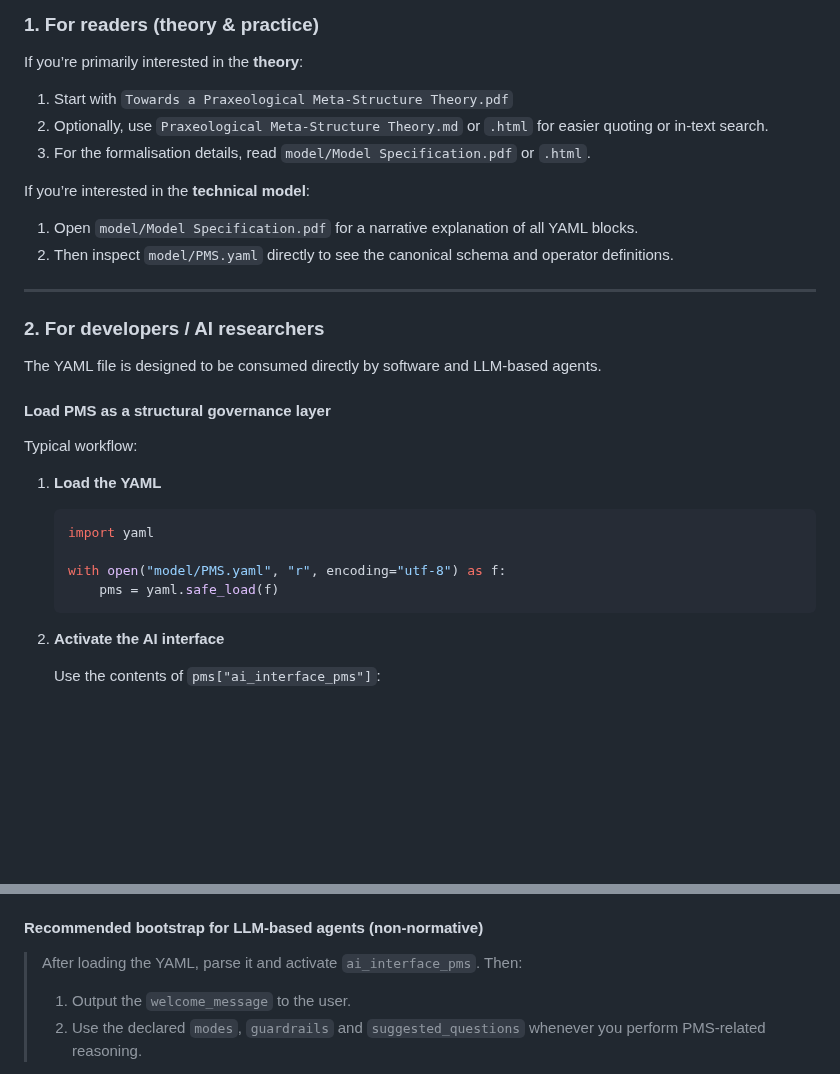
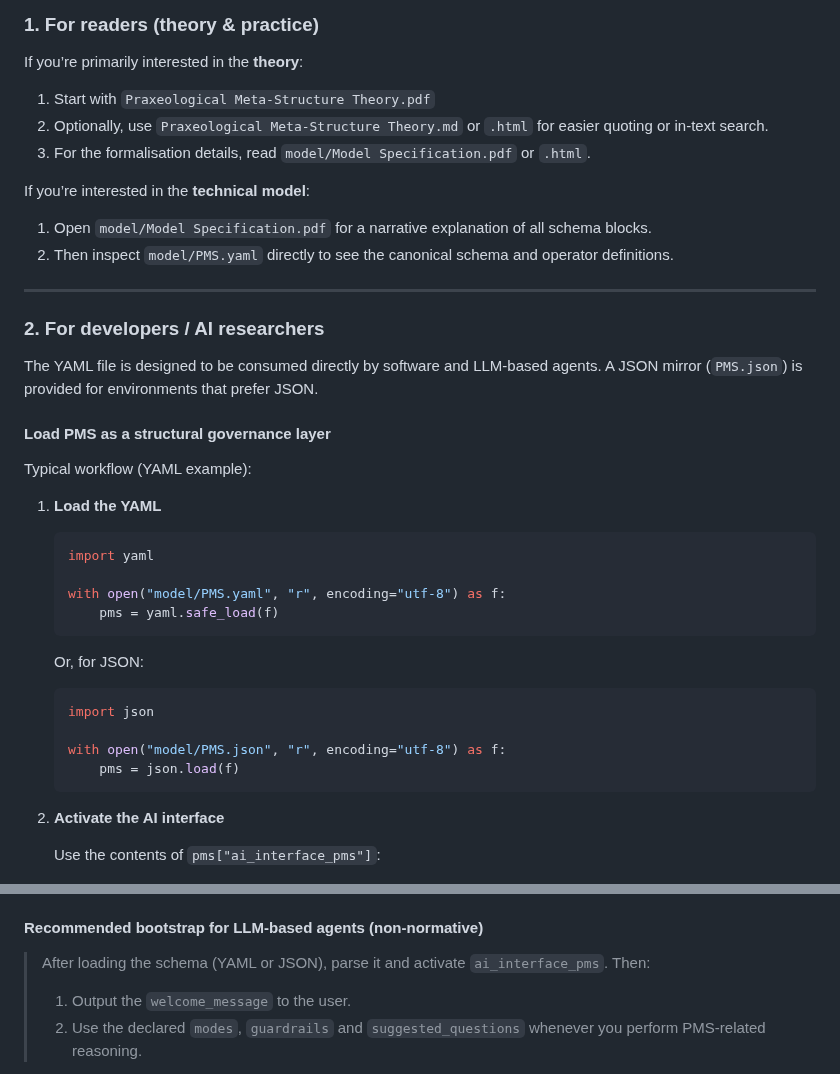
Before and after one commit to tz-dev/Praxeological-Meta-Structure-Theory, a Markdown page: README.md, 2 parts joined by grey strips. Drawn GitHub-style; blank space fills up the shorter version.

````diff
--- a/README.md
+++ b/README.md
@@ -91,7 +108,7 @@ All of this is encoded explicitly in `schema_meta.intended_use` and `schema_meta
 If you’re primarily interested in the **theory**:
 
 1. Start with
-   `Towards a Praxeological Meta-Structure Theory.pdf`
+   `Praxeological Meta-Structure Theory.pdf`
 2. Optionally, use
    `Praxeological Meta-Structure Theory.md` or `.html`
    for easier quoting or in-text search.
@@ -101,7 +118,7 @@ If you’re primarily interested in the **theory**:
 If you’re interested in the **technical model**:
 
 1. Open `model/Model Specification.pdf`
-   for a narrative explanation of all YAML blocks.
+   for a narrative explanation of all schema blocks.
 2. Then inspect `model/PMS.yaml` directly
    to see the canonical schema and operator definitions.
 
@@ -110,10 +127,11 @@ If you’re interested in the **technical model**:
 ### 2. For developers / AI researchers
 
 The YAML file is designed to be consumed directly by software and LLM-based agents.
+A JSON mirror (`PMS.json`) is provided for environments that prefer JSON.
 
 #### Load PMS as a structural governance layer
 
-Typical workflow:
+Typical workflow (YAML example):
 
 1. **Load the YAML**
 
@@ -122,6 +140,15 @@ Typical workflow:
 
    with open("model/PMS.yaml", "r", encoding="utf-8") as f:
        pms = yaml.safe_load(f)
+   ```
+
+   Or, for JSON:
+
+   ```python
+   import json
+
+   with open("model/PMS.json", "r", encoding="utf-8") as f:
+       pms = json.load(f)
    ```
 
 2. **Activate the AI interface**
@@ -142,7 +169,7 @@ Typical workflow:
 
 #### Recommended bootstrap for LLM-based agents (non-normative)
 
-> After loading the YAML, parse it and activate `ai_interface_pms`.
+> After loading the schema (YAML or JSON), parse it and activate `ai_interface_pms`.
 > Then:
 >
 > 1. Output the `welcome_message` to the user.
````
Also changed, not shown: other parts of README.md (+26 -8 lines).
